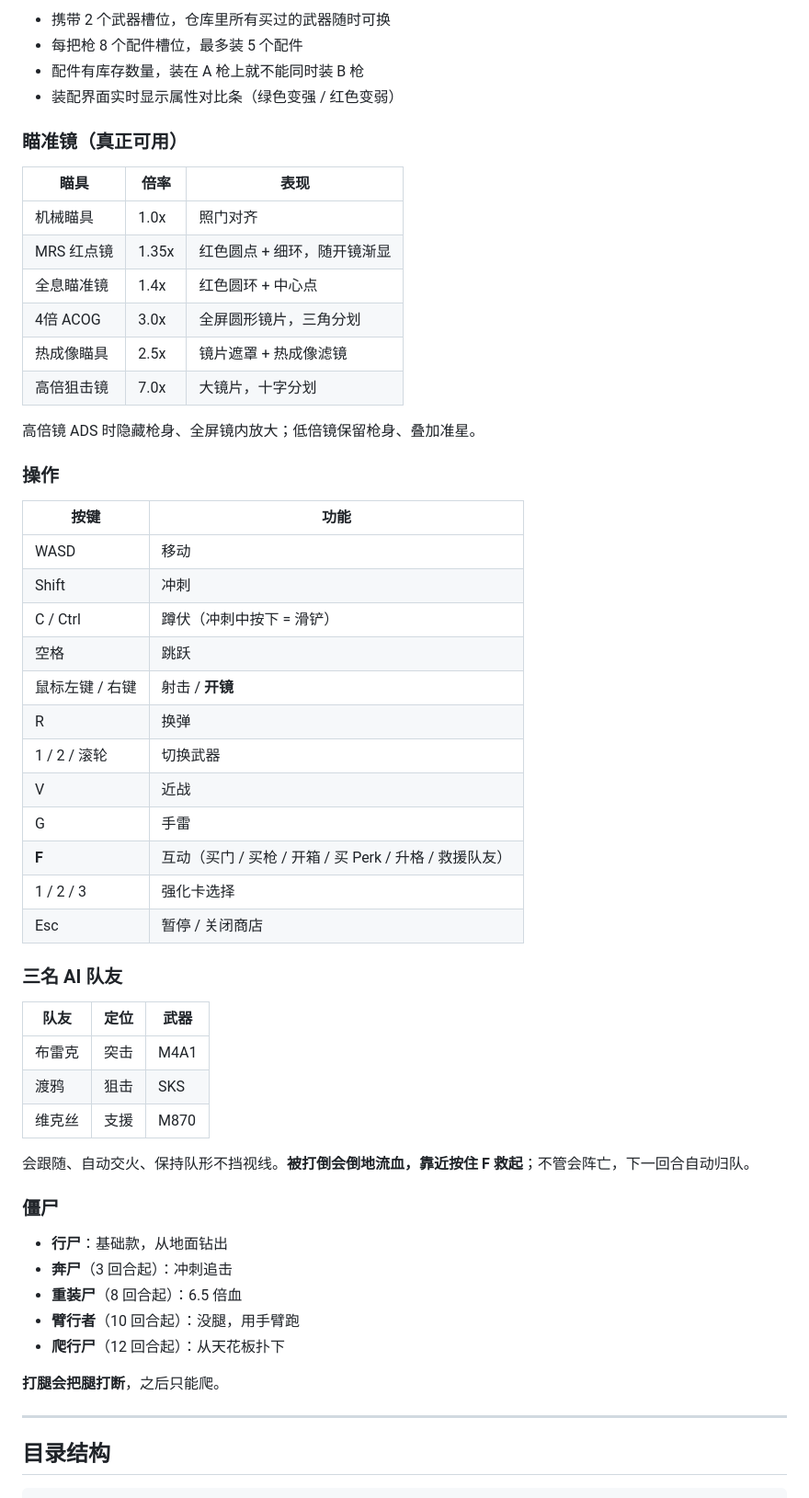
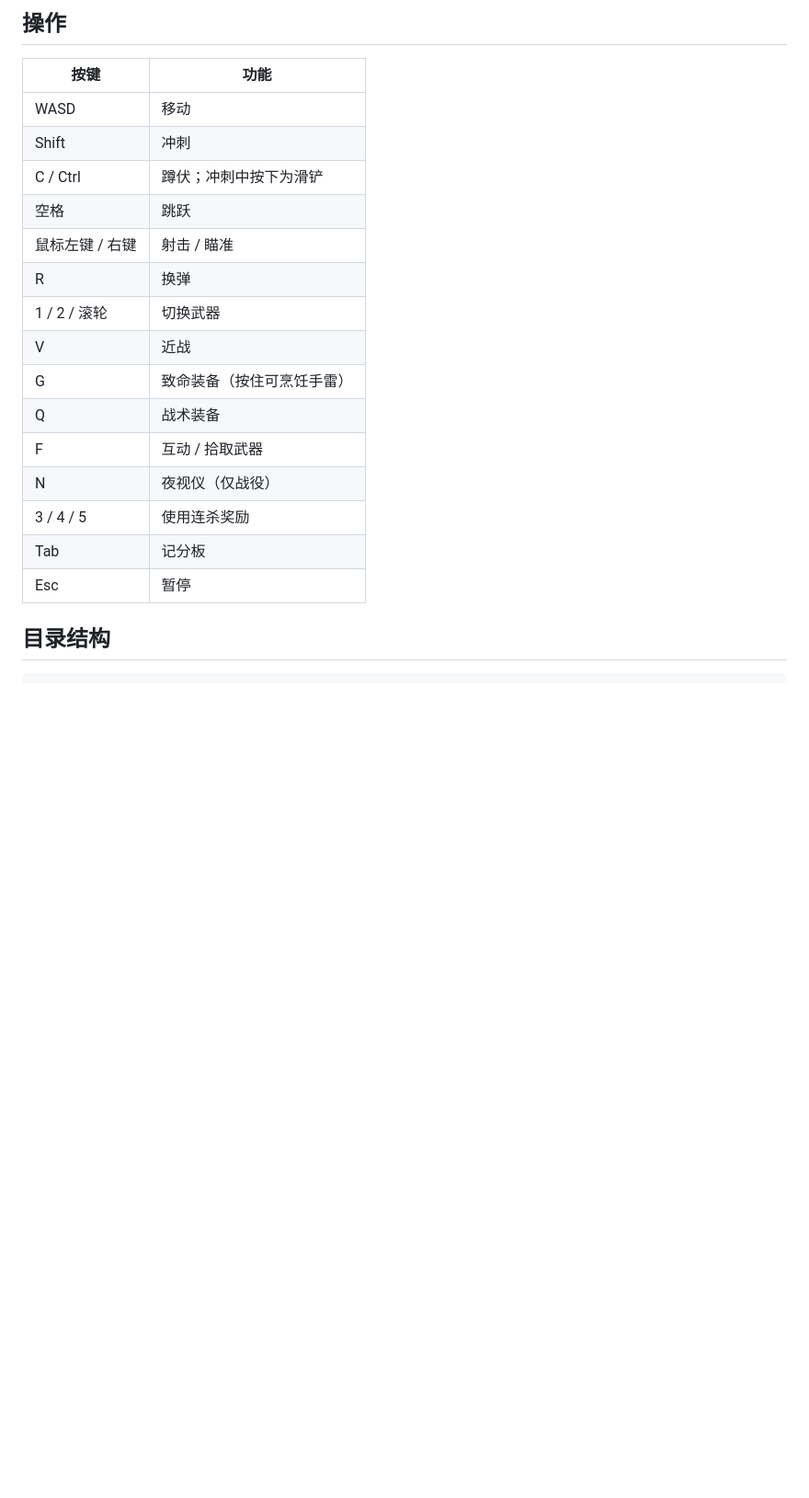
Before and after one commit to elavita/mortuus-fps, a Markdown page: README.md, the part around one of its changes. Shown at 92% size. Drawn GitHub-style; blank space fills up the shorter version.

```diff
--- a/README.md
+++ b/README.md
@@ -72,59 +70,22 @@ python -m http.server 8777
-- 携带 2 个武器槽位，仓库里所有买过的武器随时可换
-- 每把枪 8 个配件槽位，最多装 5 个配件
-- 配件有库存数量，装在 A 枪上就不能同时装 B 枪
-- 装配界面实时显示属性对比条（绿色变强 / 红色变弱）
-
-### 瞄准镜（真正可用）
-
-| 瞄具 | 倍率 | 表现 |
-|---|---|---|
-| 机械瞄具 | 1.0x | 照门对齐 |
-| MRS 红点镜 | 1.35x | 红色圆点 + 细环，随开镜渐显 |
-| 全息瞄准镜 | 1.4x | 红色圆环 + 中心点 |
-| 4倍 ACOG | 3.0x | 全屏圆形镜片，三角分划 |
-| 热成像瞄具 | 2.5x | 镜片遮罩 + 热成像滤镜 |
-| 高倍狙击镜 | 7.0x | 大镜片，十字分划 |
-
-高倍镜 ADS 时隐藏枪身、全屏镜内放大；低倍镜保留枪身、叠加准星。
-
-### 操作
+## 操作
 
 | 按键 | 功能 |
 |---|---|
 | WASD | 移动 |
 | Shift | 冲刺 |
-| C / Ctrl | 蹲伏（冲刺中按下 = 滑铲） |
+| C / Ctrl | 蹲伏；冲刺中按下为滑铲 |
 | 空格 | 跳跃 |
-| 鼠标左键 / 右键 | 射击 / **开镜** |
+| 鼠标左键 / 右键 | 射击 / 瞄准 |
 | R | 换弹 |
 | 1 / 2 / 滚轮 | 切换武器 |
 | V | 近战 |
-| G | 手雷 |
-| **F** | 互动（买门 / 买枪 / 开箱 / 买 Perk / 升格 / 救援队友） |
-| 1 / 2 / 3 | 强化卡选择 |
-| Esc | 暂停 / 关闭商店 |
-
-### 三名 AI 队友
-
-| 队友 | 定位 | 武器 |
-|---|---|---|
-| 布雷克 | 突击 | M4A1 |
-| 渡鸦 | 狙击 | SKS |
-| 维克丝 | 支援 | M870 |
-
-会跟随、自动交火、保持队形不挡视线。**被打倒会倒地流血，靠近按住 F 救起**；不管会阵亡，下一回合自动归队。
-
-### 僵尸
-
-- **行尸**：基础款，从地面钻出
-- **奔尸**（3 回合起）：冲刺追击
-- **重装尸**（8 回合起）：6.5 倍血
-- **臂行者**（10 回合起）：没腿，用手臂跑
-- **爬行尸**（12 回合起）：从天花板扑下
-
-**打腿会把腿打断**，之后只能爬。
-
----
+| G | 致命装备（按住可烹饪手雷） |
+| Q | 战术装备 |
+| F | 互动 / 拾取武器 |
+| N | 夜视仪（仅战役） |
+| 3 / 4 / 5 | 使用连杀奖励 |
+| Tab | 记分板 |
+| Esc | 暂停 |
 
 ## 目录结构
 
```
Also changed, not shown: other parts of README.md (+64 -109 lines).
